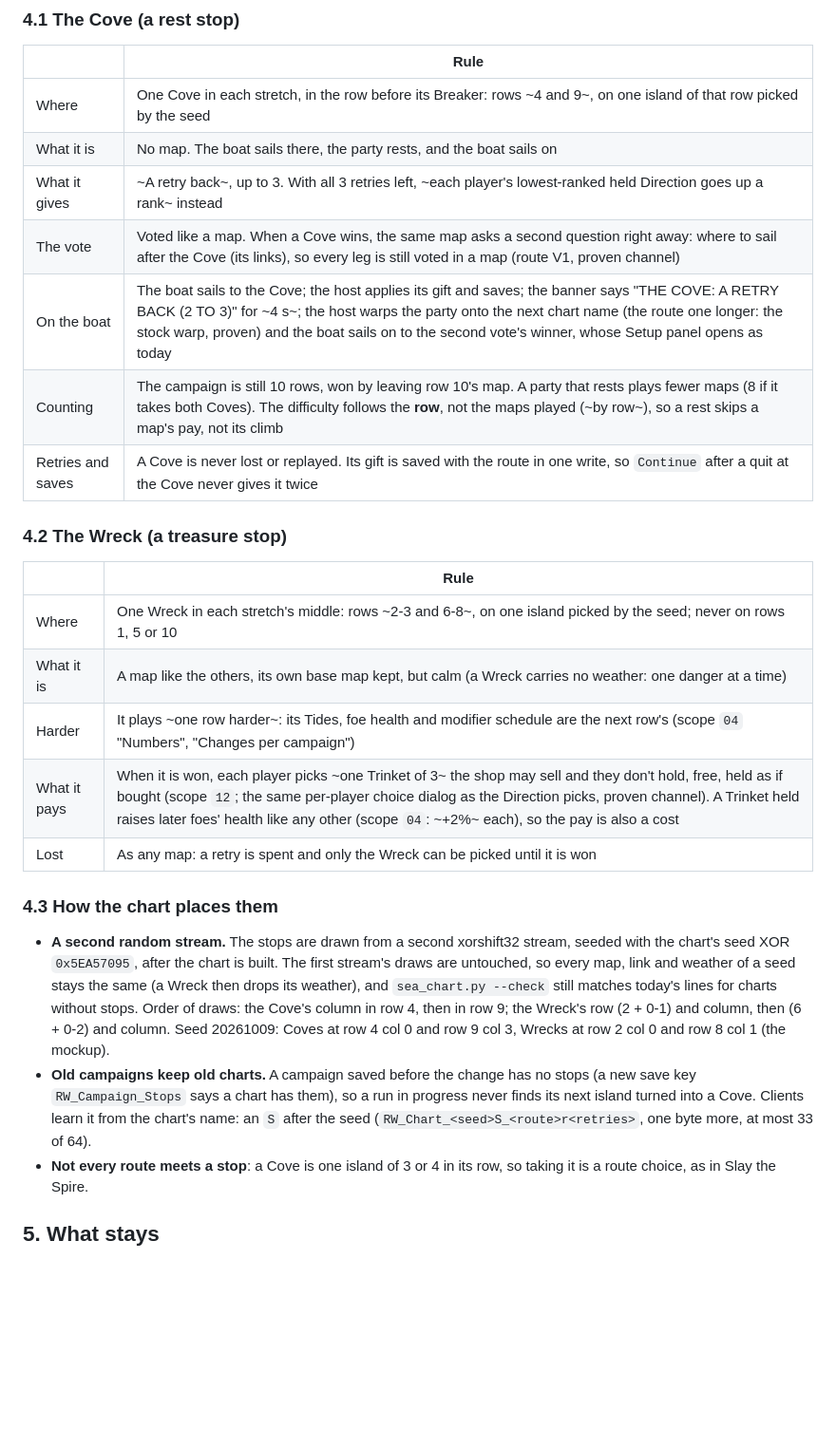
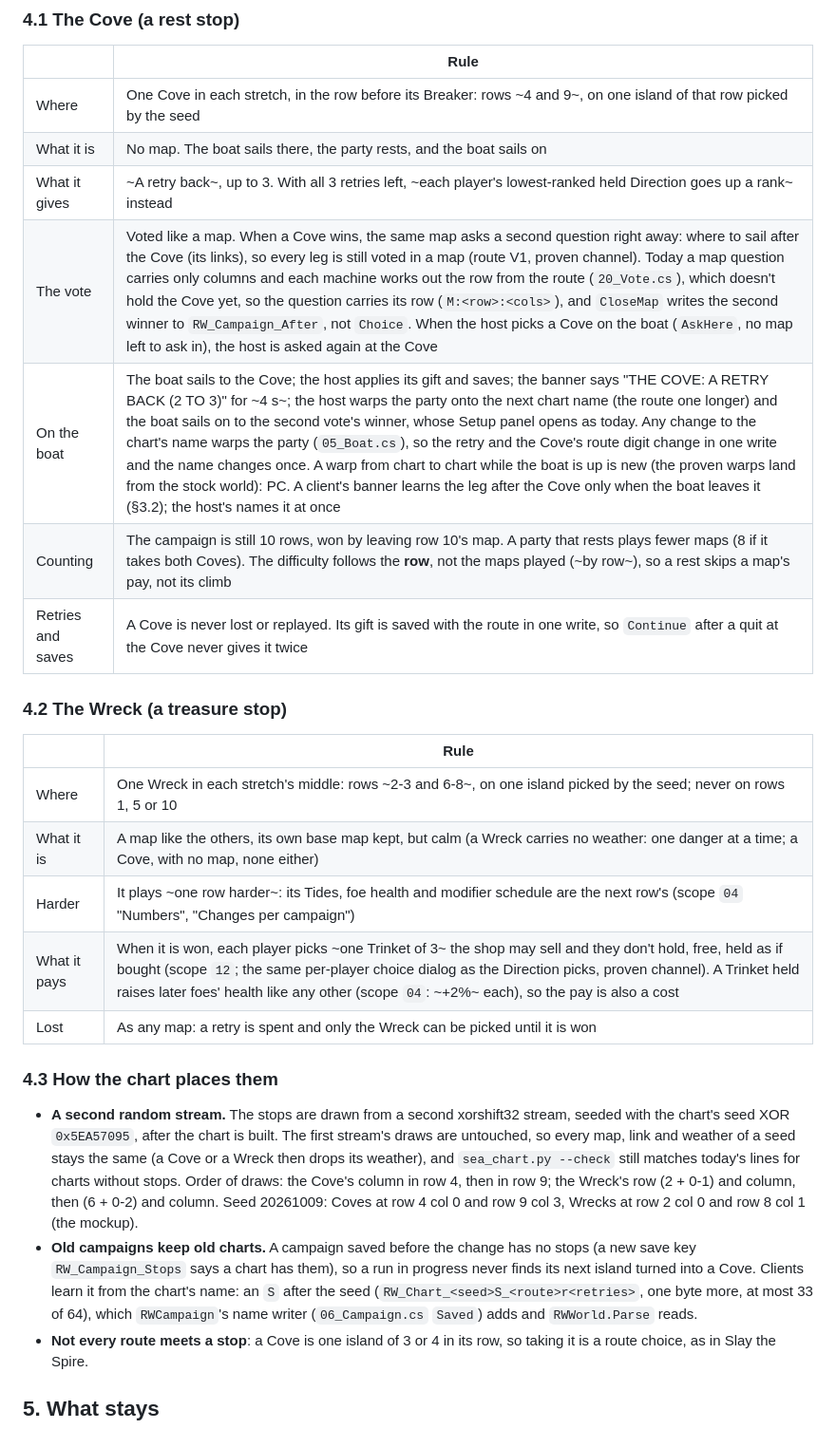
Before and after one commit to dimitriphan/Rogue-Waves, a Markdown page: docs/mode/CHART_NAVIGATION.md, the part around one of its changes. Shown at 95% size. GitHub-like rendering; blank space fills up the shorter version.

```diff
--- a/docs/mode/CHART_NAVIGATION.md
+++ b/docs/mode/CHART_NAVIGATION.md
@@ -136,8 +136,8 @@ are at least a lane apart, so ~0.5 s~ of the networked boat's heading names the
 | Where | One Cove in each stretch, in the row before its Breaker: rows ~4 and 9~, on one island of that row picked by the seed |
 | What it is | No map. The boat sails there, the party rests, and the boat sails on |
 | What it gives | ~A retry back~, up to 3. With all 3 retries left, ~each player's lowest-ranked held Direction goes up a rank~ instead |
-| The vote | Voted like a map. When a Cove wins, the same map asks a second question right away: where to sail after the Cove (its links), so every leg is still voted in a map (route V1, proven channel) |
-| On the boat | The boat sails to the Cove; the host applies its gift and saves; the banner says "THE COVE: A RETRY BACK (2 TO 3)" for ~4 s~; the host warps the party onto the next chart name (the route one longer: the stock warp, proven) and the boat sails on to the second vote's winner, whose Setup panel opens as today |
+| The vote | Voted like a map. When a Cove wins, the same map asks a second question right away: where to sail after the Cove (its links), so every leg is still voted in a map (route V1, proven channel). Today a map question carries only columns and each machine works out the row from the route (`20_Vote.cs`), which doesn't hold the Cove yet, so the question carries its row (`M:<row>:<cols>`), and `CloseMap` writes the second winner to `RW_Campaign_After`, not `Choice`. When the host picks a Cove on the boat (`AskHere`, no map left to ask in), the host is asked again at the Cove |
+| On the boat | The boat sails to the Cove; the host applies its gift and saves; the banner says "THE COVE: A RETRY BACK (2 TO 3)" for ~4 s~; the host warps the party onto the next chart name (the route one longer) and the boat sails on to the second vote's winner, whose Setup panel opens as today. Any change to the chart's name warps the party (`05_Boat.cs`), so the retry and the Cove's route digit change in one write and the name changes once. A warp from chart to chart while the boat is up is new (the proven warps land from the stock world): PC. A client's banner learns the leg after the Cove only when the boat leaves it (§3.2); the host's names it at once |
 | Counting | The campaign is still 10 rows, won by leaving row 10's map. A party that rests plays fewer maps (8 if it takes both Coves). The difficulty follows the **row**, not the maps played (~by row~), so a rest skips a map's pay, not its climb |
 | Retries and saves | A Cove is never lost or replayed. Its gift is saved with the route in one write, so `Continue` after a quit at the Cove never gives it twice |
 
@@ -146,7 +146,7 @@ are at least a lane apart, so ~0.5 s~ of the networked boat's heading names the
 | | Rule |
 | --- | --- |
 | Where | One Wreck in each stretch's middle: rows ~2-3 and 6-8~, on one island picked by the seed; never on rows 1, 5 or 10 |
-| What it is | A map like the others, its own base map kept, but calm (a Wreck carries no weather: one danger at a time) |
+| What it is | A map like the others, its own base map kept, but calm (a Wreck carries no weather: one danger at a time; a Cove, with no map, none either) |
 | Harder | It plays ~one row harder~: its Tides, foe health and modifier schedule are the next row's (scope `04` "Numbers", "Changes per campaign") |
 | What it pays | When it is won, each player picks ~one Trinket of 3~ the shop may sell and they don't hold, free, held as if bought (scope `12`; the same per-player choice dialog as the Direction picks, proven channel). A Trinket held raises later foes' health like any other (scope `04`: ~+2%~ each), so the pay is also a cost |
 | Lost | As any map: a retry is spent and only the Wreck can be picked until it is won |
@@ -155,13 +155,13 @@ are at least a lane apart, so ~0.5 s~ of the networked boat's heading names the
 
 - **A second random stream.** The stops are drawn from a second xorshift32 stream, seeded with the chart's seed XOR
   `0x5EA57095`, after the chart is built. The first stream's draws are untouched, so every map, link and weather
-  of a seed stays the same (a Wreck then drops its weather), and `sea_chart.py --check` still matches today's lines
+  of a seed stays the same (a Cove or a Wreck then drops its weather), and `sea_chart.py --check` still matches today's lines
   for charts without stops. Order of draws: the Cove's column in row 4, then in row 9; the Wreck's row (2 + 0-1) and
   column, then (6 + 0-2) and column. Seed 20261009: Coves at row 4 col 0 and row 9 col 3, Wrecks at row 2 col 0 and
   row 8 col 1 (the mockup).
 - **Old campaigns keep old charts.** A campaign saved before the change has no stops (a new save key `RW_Campaign_Stops`
   says a chart has them), so a run in progress never finds its next island turned into a Cove. Clients learn it from
-  the chart's name: an `S` after the seed (`RW_Chart_<seed>S_<route>r<retries>`, one byte more, at most 33 of 64).
+  the chart's name: an `S` after the seed (`RW_Chart_<seed>S_<route>r<retries>`, one byte more, at most 33 of 64), which `RWCampaign`'s name writer (`06_Campaign.cs` `Saved`) adds and `RWWorld.Parse` reads.
 - **Not every route meets a stop**: a Cove is one island of 3 or 4 in its row, so taking it is a route choice, as
   in Slay the Spire.
 
```
Also changed, not shown: other parts of docs/mode/CHART_NAVIGATION.md (+3 -3 lines), docs/reports/CHART_NAVIGATION_2026-11-06.md (+6 -3 lines), docs/concepts/art/chart_view_boat.png, docs/concepts/art/chart_view_vote.png, 1 other file.
